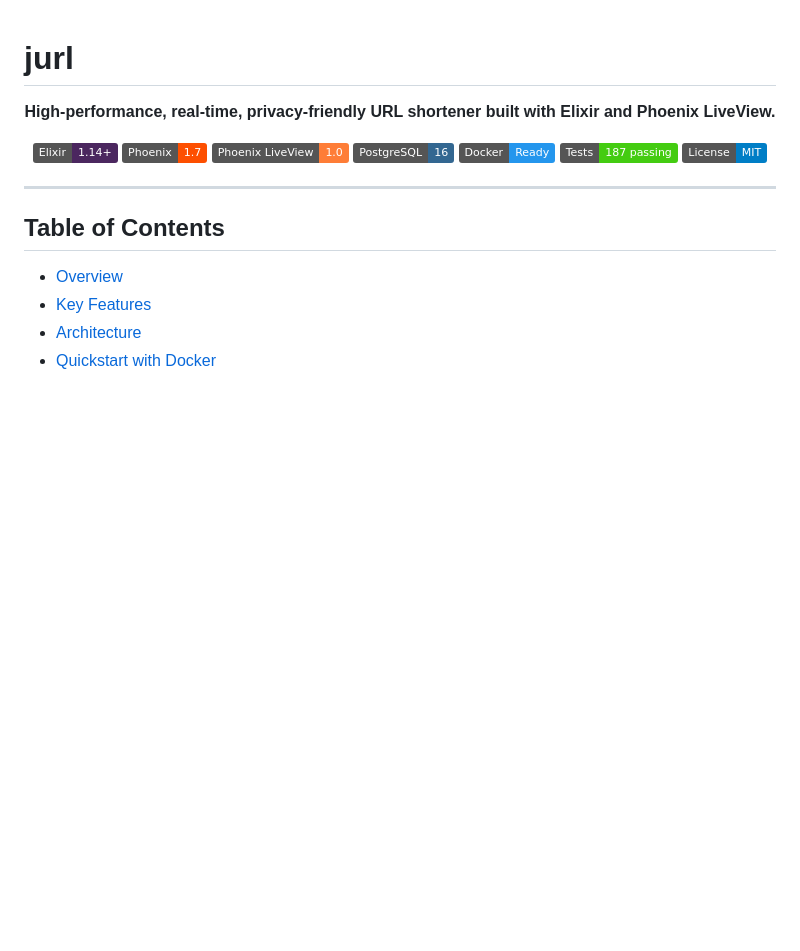
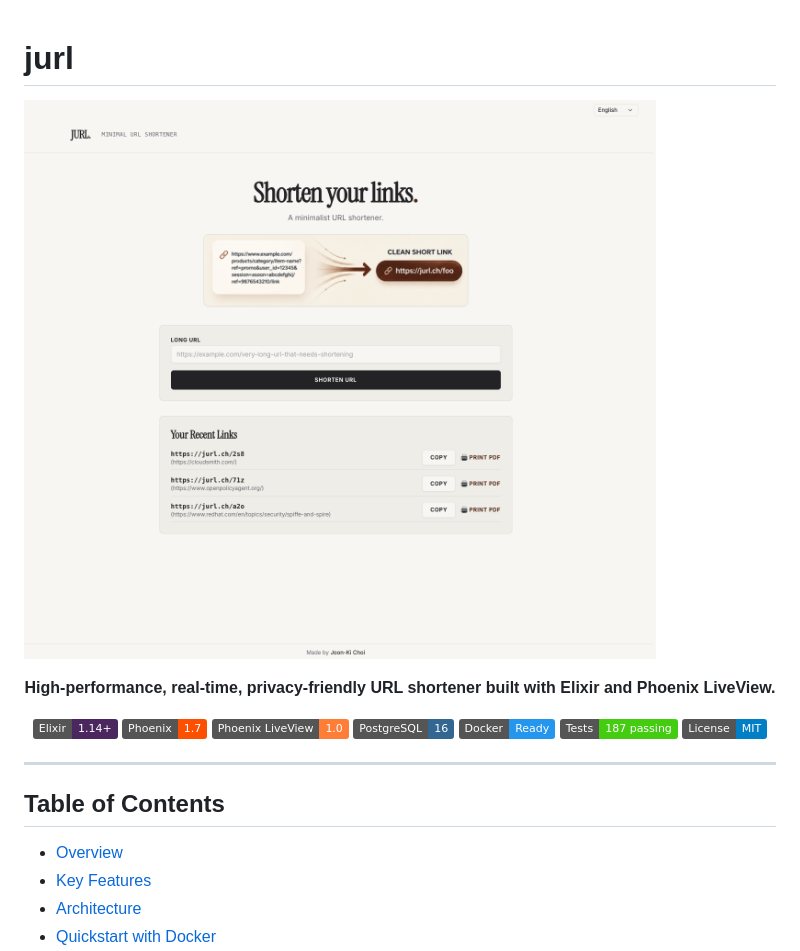
Before and after one commit to StandardNerd/jurl, a Markdown page: README.md, the part around the change. Rendered like a GitHub page; pictures changed too: docs/image.png (added); badges without logos; blank space fills up the shorter version.

Commit message:
docs: add project screenshot to README

```diff
--- a/README.md
+++ b/README.md
@@ -1,4 +1,7 @@
 # jurl
+
+![screenshot](./docs/image.png)
+
 
 <p align="center">
   <strong>High-performance, real-time, privacy-friendly URL shortener built with Elixir and Phoenix LiveView.</strong>
```
